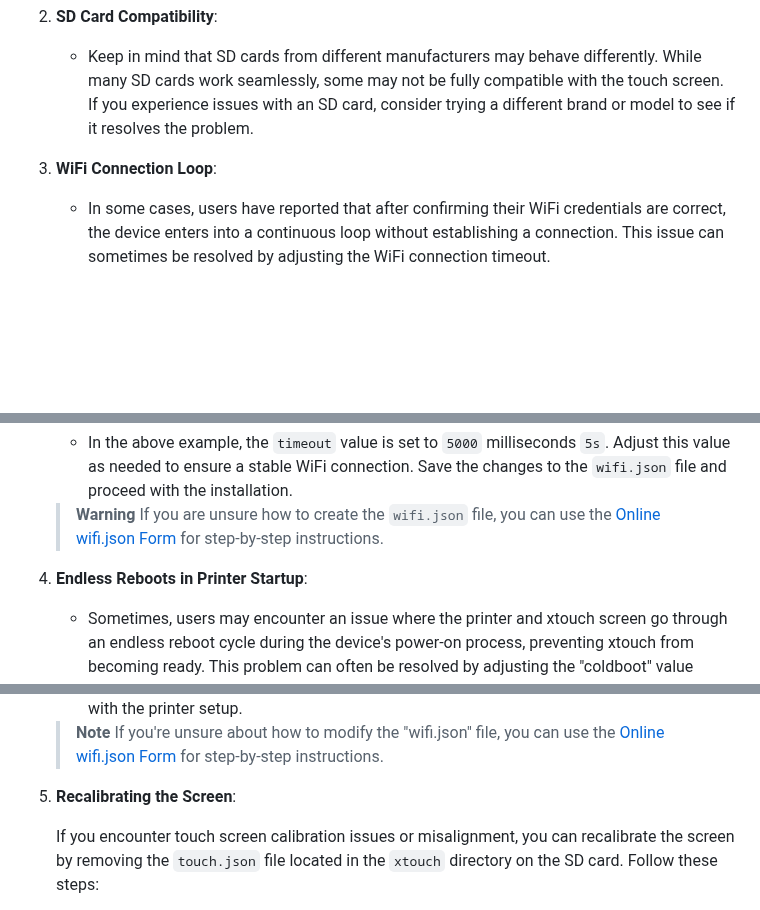
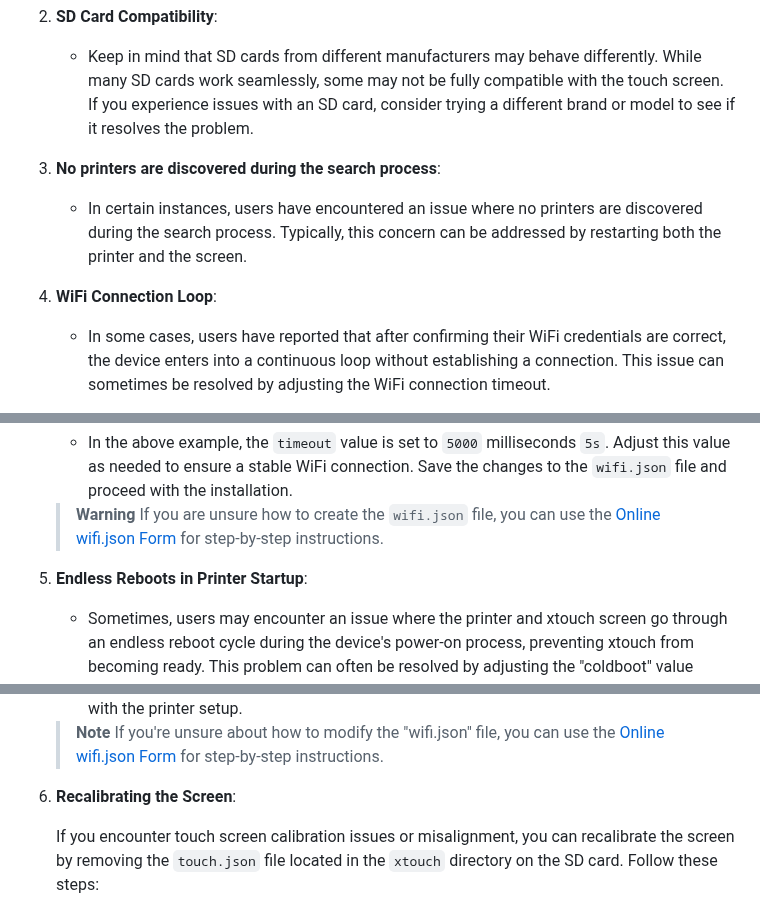
Before and after one commit to xperiments-in/xtouch, a Markdown page: Readme.md, 3 parts joined by grey strips. Rendered like a GitHub page; blank space fills up the shorter version.

```diff
--- a/Readme.md
+++ b/Readme.md
@@ -339,7 +339,11 @@ If you encounter issues during the installation or operation of your BambuLab Pr
 
    - Keep in mind that SD cards from different manufacturers may behave differently. While many SD cards work seamlessly, some may not be fully compatible with the touch screen. If you experience issues with an SD card, consider trying a different brand or model to see if it resolves the problem.
 
-3. **WiFi Connection Loop**:
+3. **No printers are discovered during the search process**:
+
+   - In certain instances, users have encountered an issue where no printers are discovered during the search process. Typically, this concern can be addressed by restarting both the printer and the screen.
+
+4. **WiFi Connection Loop**:
 
    - In some cases, users have reported that after confirming their WiFi credentials are correct, the device enters into a continuous loop without establishing a connection. This issue can sometimes be resolved by adjusting the WiFi connection timeout.
 
@@ -360,7 +364,7 @@ If you encounter issues during the installation or operation of your BambuLab Pr
    > **Warning**
    > If you are unsure how to create the `wifi.json` file, you can use the [Online wifi.json Form](https://xperiments.in/xtouch-bin/ssid.html) for step-by-step instructions.
 
-4. **Endless Reboots in Printer Startup**:
+5. **Endless Reboots in Printer Startup**:
 
    - Sometimes, users may encounter an issue where the printer and xtouch screen go through an endless reboot cycle during the device's power-on process, preventing xtouch from becoming ready. This problem can often be resolved by adjusting the "coldboot" value within the "wifi.json" configuration file.
 
@@ -381,7 +385,7 @@ If you encounter issues during the installation or operation of your BambuLab Pr
    > **Note**
    > If you're unsure about how to modify the "wifi.json" file, you can use the [Online wifi.json Form](https://xperiments.in/xtouch-bin/ssid.html) for step-by-step instructions.
 
-5. **Recalibrating the Screen**:
+6. **Recalibrating the Screen**:
 
    If you encounter touch screen calibration issues or misalignment, you can recalibrate the screen by removing the `touch.json` file located in the `xtouch` directory on the SD card. Follow these steps:
 
```
Also changed, not shown: other parts of Readme.md (+1 -1 lines).
